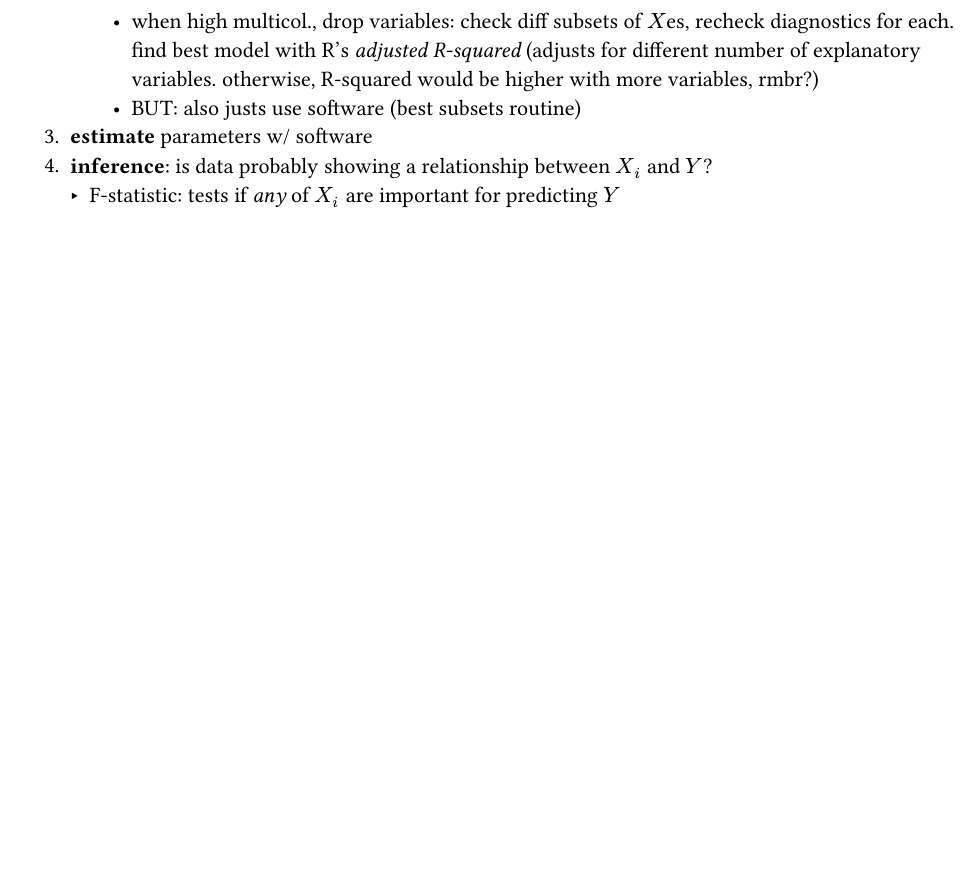
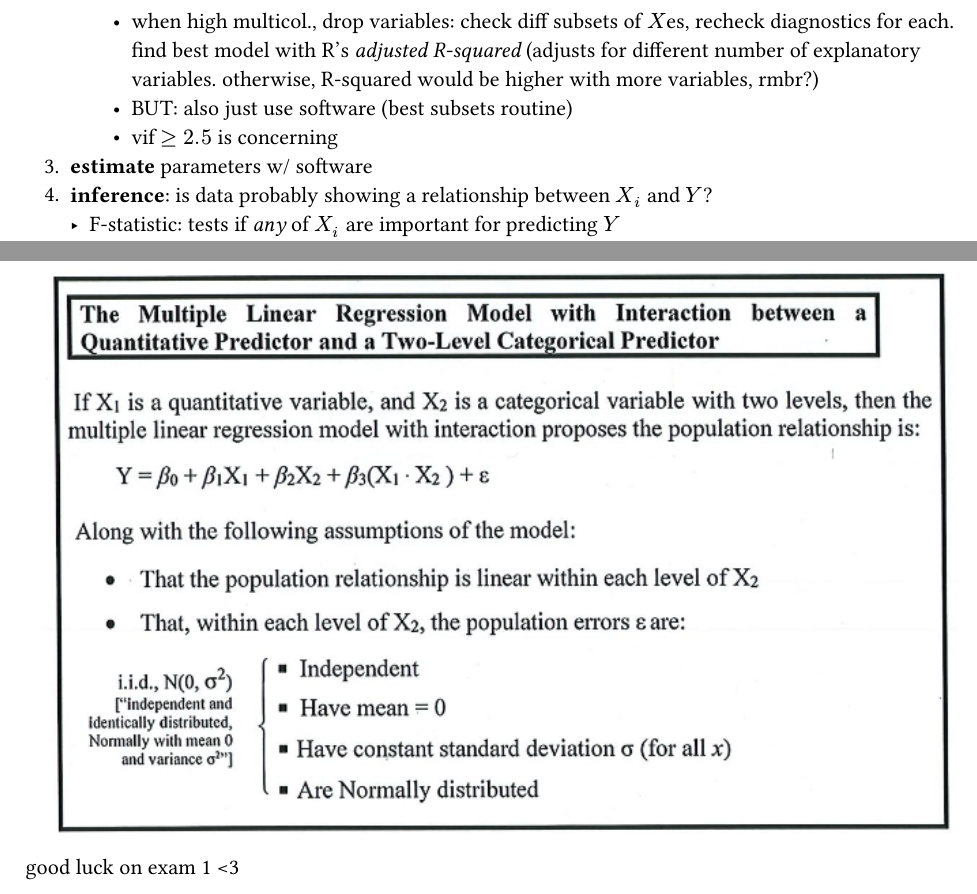
Before and after one commit to saffronner/36202-notes, a Typst document (main.typ): part of page 5 of 9 before the commit and two parts of pages 5 and 9 of 9 after it, the two joined at a grey line, cut so that both start at the same text, the shorter picture padded with empty space. The pictures show the PDF file main.pdf that the author committed with the source.

Commit message:
update after exam 1 miniprep session

```diff
--- a/main.typ
+++ b/main.typ
@@ -138,7 +139,8 @@
         - i.e., vif of $X_1$ depends on $X_1 predictedby X_2 + X_3$
         - BUT: just use software.
         - when high multicol., drop variables: check diff subsets of $X$es, recheck diagnostics for each. find best model with R's _adjusted R-squared_ (adjusts for different number of explanatory variables. otherwise, R-squared would be higher with more variables, rmbr?)
-        - BUT: also justs use software (best subsets routine)
+        - BUT: also just use software (best subsets routine)
+        - vif $>= 2.5$ is concerning
   + *estimate* parameters w/ software
   + *inference*: is data probably showing a relationship between $X_i$ and $Y$?
     - F-statistic: tests if _any_ of $X_i$ are important for predicting $Y$
@@ -195,3 +197,5 @@ ok yknow what tbh just look at this interpretation:
 
 - and here's a nice lil summary from the notes:
   #image("media/multreg_interaction_summary.png")
+
+good luck on exam 1 \<3
```
Also changed, not shown: main.pdf, main.typ (1 more changed lines).
